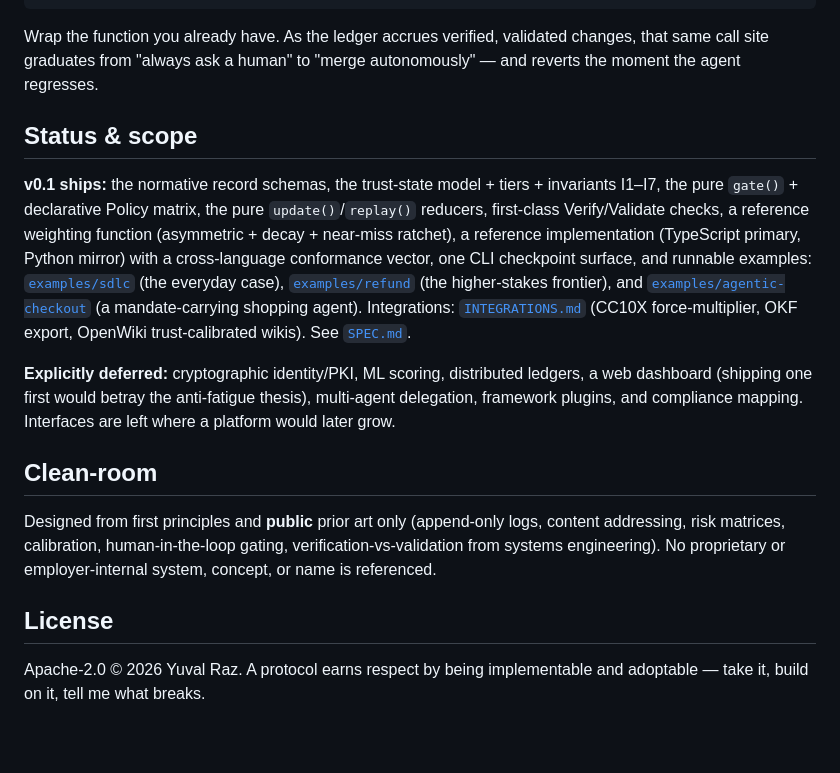
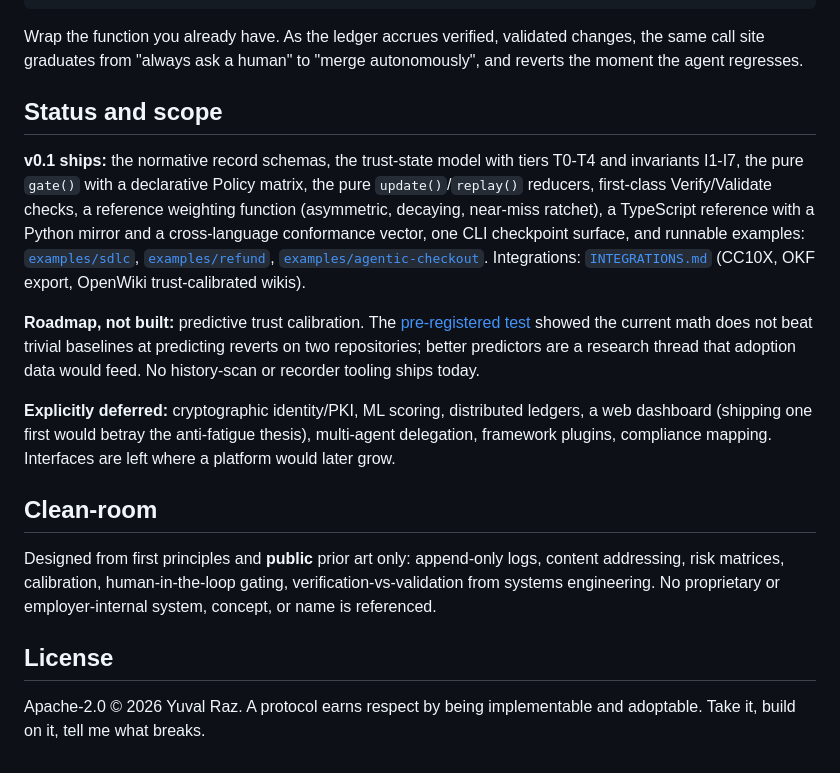
Before and after one commit to yuvalraz/recede, a Markdown page: README.md, the part around one of its changes. Rendered like a GitHub page; blank space fills up the shorter version.

````diff
--- a/README.md
+++ b/README.md
@@ -85,18 +80,20 @@ outcome.checkpoint;  // undefined once review has receded for low-risk fixes
 outcome.warrant;     // the hash-linked evidence chain: intent -> diff -> checks -> outcome
 ```
 
-Wrap the function you already have. As the ledger accrues verified, validated changes, that same call site graduates from "always ask a human" to "merge autonomously" — and reverts the moment the agent regresses.
+Wrap the function you already have. As the ledger accrues verified, validated changes, the same call site graduates from "always ask a human" to "merge autonomously", and reverts the moment the agent regresses.
 
-## Status & scope
+## Status and scope
 
-**v0.1 ships:** the normative record schemas, the trust-state model + tiers + invariants I1–I7, the pure `gate()` + declarative Policy matrix, the pure `update()`/`replay()` reducers, first-class Verify/Validate checks, a reference weighting function (asymmetric + decay + near-miss ratchet), a reference implementation (TypeScript primary, Python mirror) with a cross-language conformance vector, one CLI checkpoint surface, and runnable examples: [`examples/sdlc`](./examples/sdlc) (the everyday case), [`examples/refund`](./examples/refund) (the higher-stakes frontier), and [`examples/agentic-checkout`](./examples/agentic-checkout) (a mandate-carrying shopping agent). Integrations: [`INTEGRATIONS.md`](./INTEGRATIONS.md) (CC10X force-multiplier, OKF export, OpenWiki trust-calibrated wikis). See [`SPEC.md`](./SPEC.md).
+**v0.1 ships:** the normative record schemas, the trust-state model with tiers T0-T4 and invariants I1-I7, the pure `gate()` with a declarative Policy matrix, the pure `update()`/`replay()` reducers, first-class Verify/Validate checks, a reference weighting function (asymmetric, decaying, near-miss ratchet), a TypeScript reference with a Python mirror and a cross-language conformance vector, one CLI checkpoint surface, and runnable examples: [`examples/sdlc`](./examples/sdlc), [`examples/refund`](./examples/refund), [`examples/agentic-checkout`](./examples/agentic-checkout). Integrations: [`INTEGRATIONS.md`](./INTEGRATIONS.md) (CC10X, OKF export, OpenWiki trust-calibrated wikis).
 
-**Explicitly deferred:** cryptographic identity/PKI, ML scoring, distributed ledgers, a web dashboard (shipping one first would betray the anti-fatigue thesis), multi-agent delegation, framework plugins, and compliance mapping. Interfaces are left where a platform would later grow.
+**Roadmap, not built:** predictive trust calibration. The [pre-registered test](#the-pre-registered-test) showed the current math does not beat trivial baselines at predicting reverts on two repositories; better predictors are a research thread that adoption data would feed. No history-scan or recorder tooling ships today.
+
+**Explicitly deferred:** cryptographic identity/PKI, ML scoring, distributed ledgers, a web dashboard (shipping one first would betray the anti-fatigue thesis), multi-agent delegation, framework plugins, compliance mapping. Interfaces are left where a platform would later grow.
 
 ## Clean-room
 
-Designed from first principles and **public** prior art only (append-only logs, content addressing, risk matrices, calibration, human-in-the-loop gating, verification-vs-validation from systems engineering). No proprietary or employer-internal system, concept, or name is referenced.
+Designed from first principles and **public** prior art only: append-only logs, content addressing, risk matrices, calibration, human-in-the-loop gating, verification-vs-validation from systems engineering. No proprietary or employer-internal system, concept, or name is referenced.
 
 ## License
 
-Apache-2.0 © 2026 Yuval Raz. A protocol earns respect by being implementable and adoptable — take it, build on it, tell me what breaks.
+Apache-2.0 © 2026 Yuval Raz. A protocol earns respect by being implementable and adoptable. Take it, build on it, tell me what breaks.
````
Also changed, not shown: other parts of README.md (+33 -38 lines).
